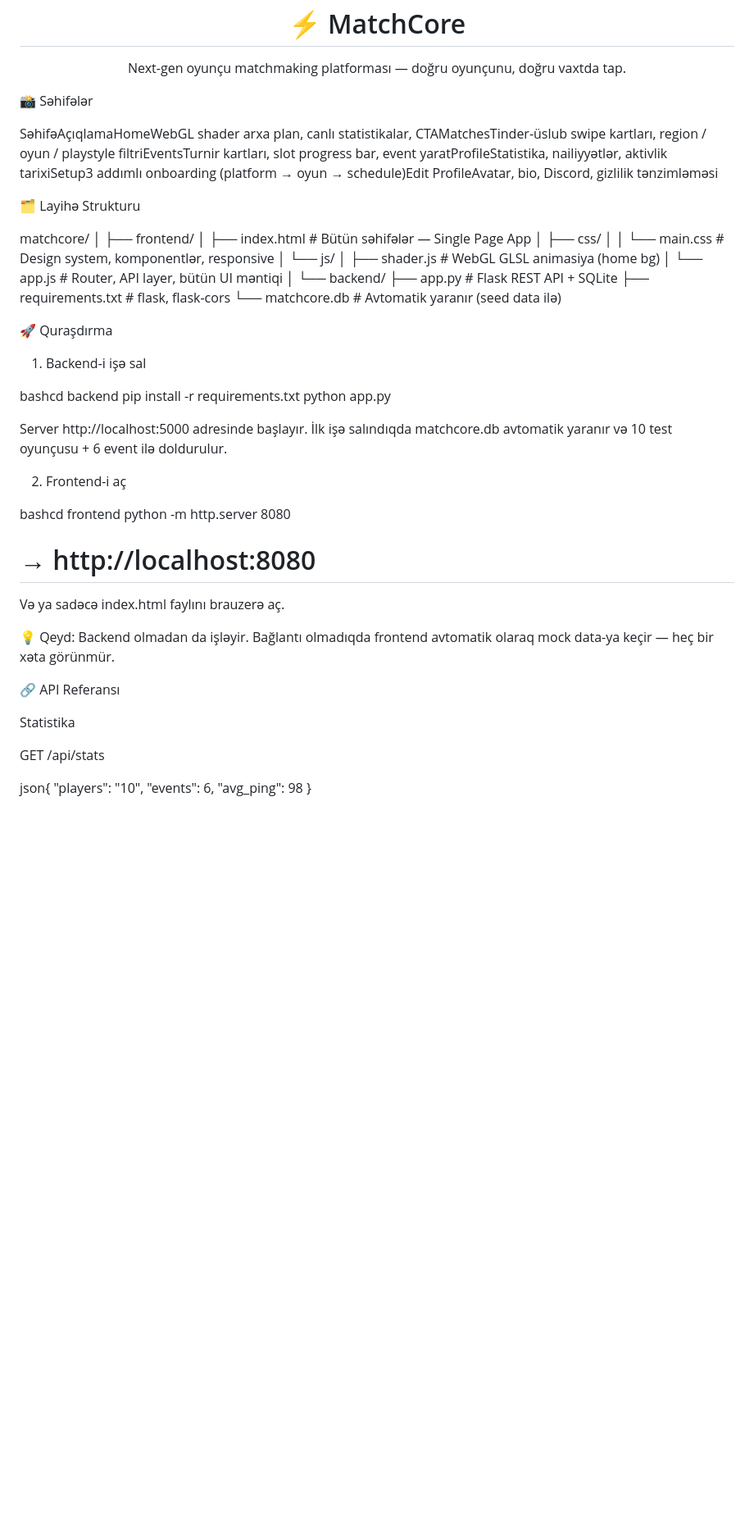
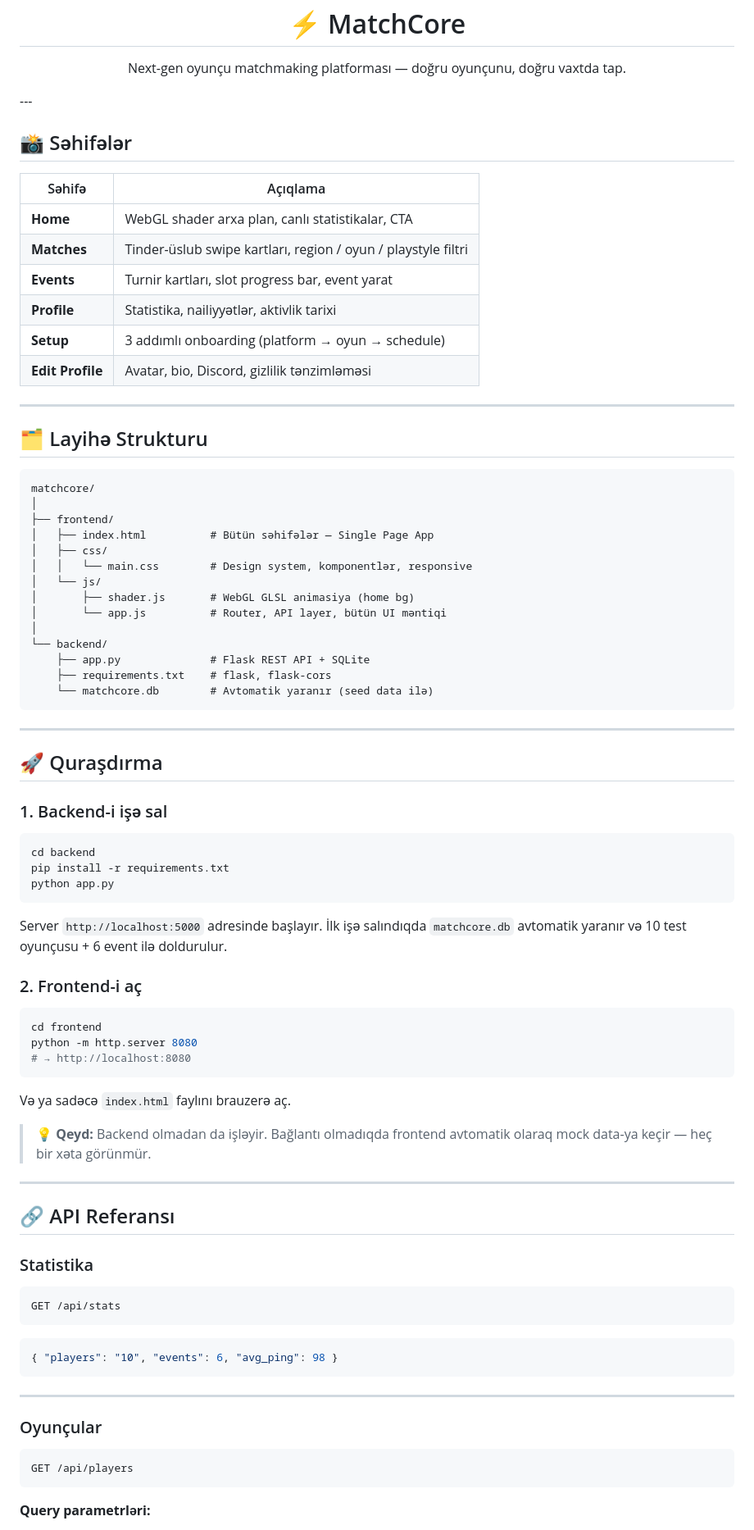
Before and after one commit to jrosmanov/MatchCore, a Markdown page: README.md, the part around one of its changes. Shown at 82% size. Drawn GitHub-style; blank space fills up the shorter version.

````diff
--- a/README.md
+++ b/README.md
@@ -7,14 +7,24 @@
 </p>
 <h1 align="center">⚡ MatchCore</h1>
 <p align="center">Next-gen oyunçu matchmaking platforması — doğru oyunçunu, doğru vaxtda tap.</p>
+---
 
-📸 Səhifələr
+## 📸 Səhifələr
 
-SəhifəAçıqlamaHomeWebGL shader arxa plan, canlı statistikalar, CTAMatchesTinder-üslub swipe kartları, region / oyun / playstyle filtriEventsTurnir kartları, slot progress bar, event yaratProfileStatistika, nailiyyətlər, aktivlik tarixiSetup3 addımlı onboarding (platform → oyun → schedule)Edit ProfileAvatar, bio, Discord, gizlilik tənzimləməsi
+| Səhifə | Açıqlama |
+|---|---|
+| **Home** | WebGL shader arxa plan, canlı statistikalar, CTA |
+| **Matches** | Tinder-üslub swipe kartları, region / oyun / playstyle filtri |
+| **Events** | Turnir kartları, slot progress bar, event yarat |
+| **Profile** | Statistika, nailiyyətlər, aktivlik tarixi |
+| **Setup** | 3 addımlı onboarding (platform → oyun → schedule) |
+| **Edit Profile** | Avatar, bio, Discord, gizlilik tənzimləməsi |
 
+---
 
-🗂 Layihə Strukturu
+## 🗂 Layihə Strukturu
 
+```
 matchcore/
 │
 ├── frontend/
@@ -29,37 +39,54 @@ matchcore/
     ├── app.py              # Flask REST API + SQLite
     ├── requirements.txt    # flask, flask-cors
     └── matchcore.db        # Avtomatik yaranır (seed data ilə)
+```
 
+---
 
-🚀 Quraşdırma
+## 🚀 Quraşdırma
 
-1. Backend-i işə sal
+### 1. Backend-i işə sal
 
-bashcd backend
+```bash
+cd backend
 pip install -r requirements.txt
 python app.py
+```
 
-Server http://localhost:5000 adresinde başlayır. İlk işə salındıqda matchcore.db avtomatik yaranır və 10 test oyunçusu + 6 event ilə doldurulur.
+Server `http://localhost:5000` adresinde başlayır. İlk işə salındıqda `matchcore.db` avtomatik yaranır və 10 test oyunçusu + 6 event ilə doldurulur.
 
-2. Frontend-i aç
+### 2. Frontend-i aç
 
-bashcd frontend
+```bash
+cd frontend
 python -m http.server 8080
 # → http://localhost:8080
+```
 
-Və ya sadəcə index.html faylını brauzerə aç.
+Və ya sadəcə `index.html` faylını brauzerə aç.
 
+> **💡 Qeyd:** Backend olmadan da işləyir. Bağlantı olmadıqda frontend avtomatik olaraq mock data-ya keçir — heç bir xəta görünmür.
 
-💡 Qeyd: Backend olmadan da işləyir. Bağlantı olmadıqda frontend avtomatik olaraq mock data-ya keçir — heç bir xəta görünmür.
+---
 
+## 🔗 API Referansı
 
+### Statistika
 
+```
+GET /api/stats
+```
+```json
+{ "players": "10", "events": 6, "avg_ping": 98 }
+```
 
-🔗 API Referansı
+---
 
-Statistika
+### Oyunçular
 
-GET /api/stats
+```
+GET /api/players
+```
 
-json{ "players": "10", "events": 6, "avg_ping": 98 }
+**Query parametrləri:**
 
````
Also changed, not shown: other parts of README.md (+55 -40 lines).
